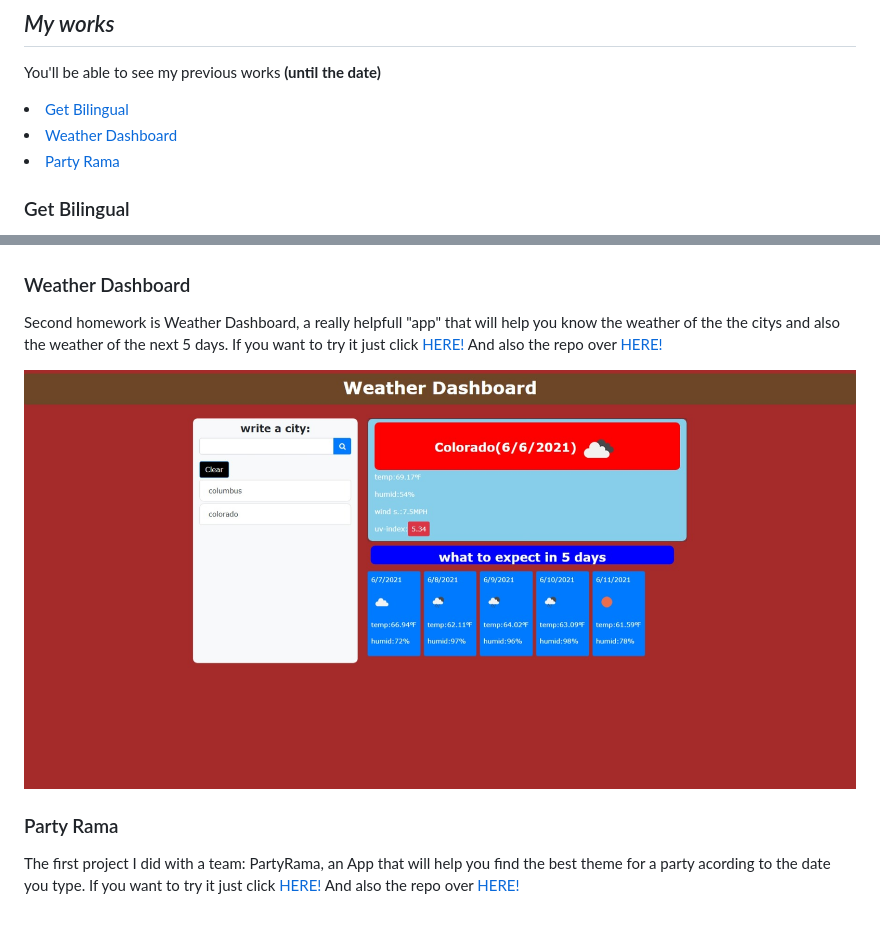
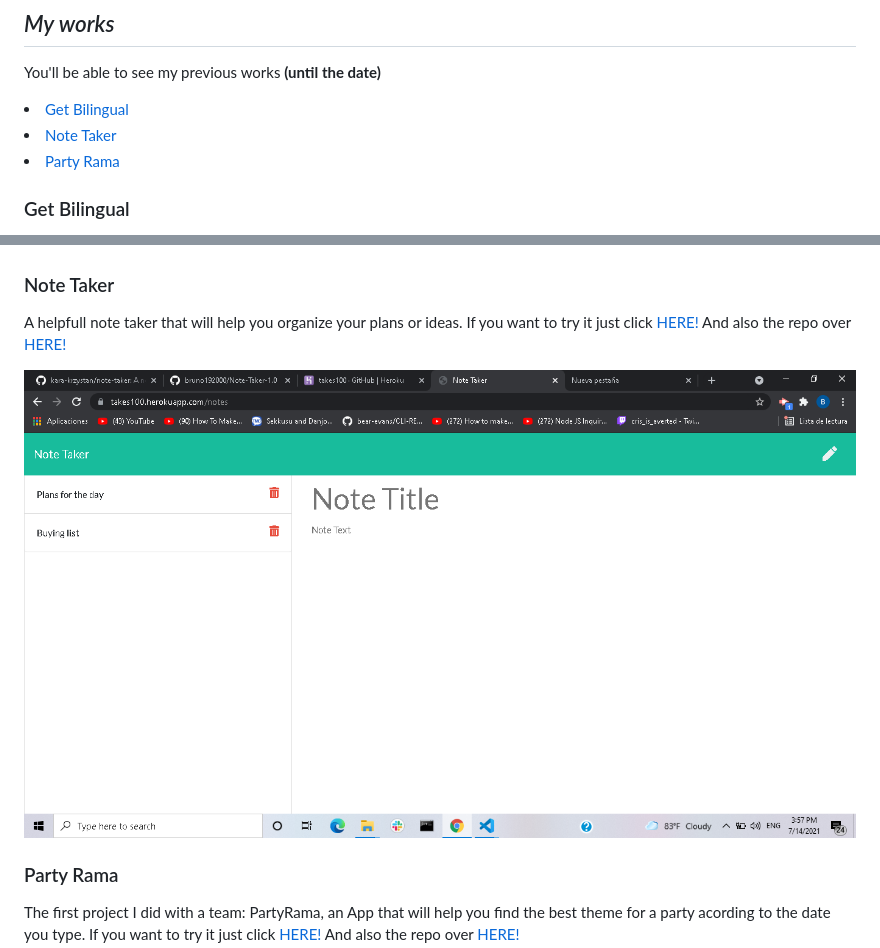
Before and after one commit to bruno192000/portfolio-2021, a Markdown page: README.md, 2 parts joined by grey strips. Rendered like a GitHub page; pictures changed too: assets/images/Screenshot (9).png (added), assets/images/weather scree.jpeg (deleted); blank space fills up the shorter version.

Commit message:
updating portfolio 2part

```diff
--- a/README.md
+++ b/README.md
@@ -28,7 +28,7 @@
             <li><a href="#Bilingual">Get Bilingual</a>
              </li>
             <li>
-                <a href="#Weather">Weather Dashboard</a>
+                <a href="#Note">Note Taker</a>
             </li>
              <li>
                  <a href="#Party">Party Rama</a>
@@ -40,10 +40,10 @@
 <img src="./assets/images/Screenshot (16).png" alt="Failed to load picture"></a></p>
 
 
-<h3 id= "Weather">Weather Dashboard</h3>
-<p> Second homework is Weather Dashboard, a really helpfull "app" that will help you know the weather of the the citys and also the weather of the next 5 days. If you want to try it just click <a href="https://bruno192000.github.io/Weather-Dashboard/">HERE!</a>
-And also the repo over <a href="https://github.com/bruno192000/Weather-Dashboard">HERE!</a></p>
-<img src="./assets/images/weather scree.jpeg" alt="Failed to load picture"></a></p>
+<h3 id= "Note">Note Taker</h3>
+<p> A helpfull note taker that will help you organize your plans or ideas. If you want to try it just click <a href="https://notetaker02.herokuapp.com/">HERE!</a>
+And also the repo over <a href="https://github.com/bruno192000/Note-Taker-1.0">HERE!</a></p>
+<img src="./assets/images/Screenshot (9).png" alt="Failed to load picture"></a></p>
 
 
 <h3 id= "Party">Party Rama</h3>
```
Also changed, not shown: other parts of README.md (+1 -1 lines), 3 other files.
